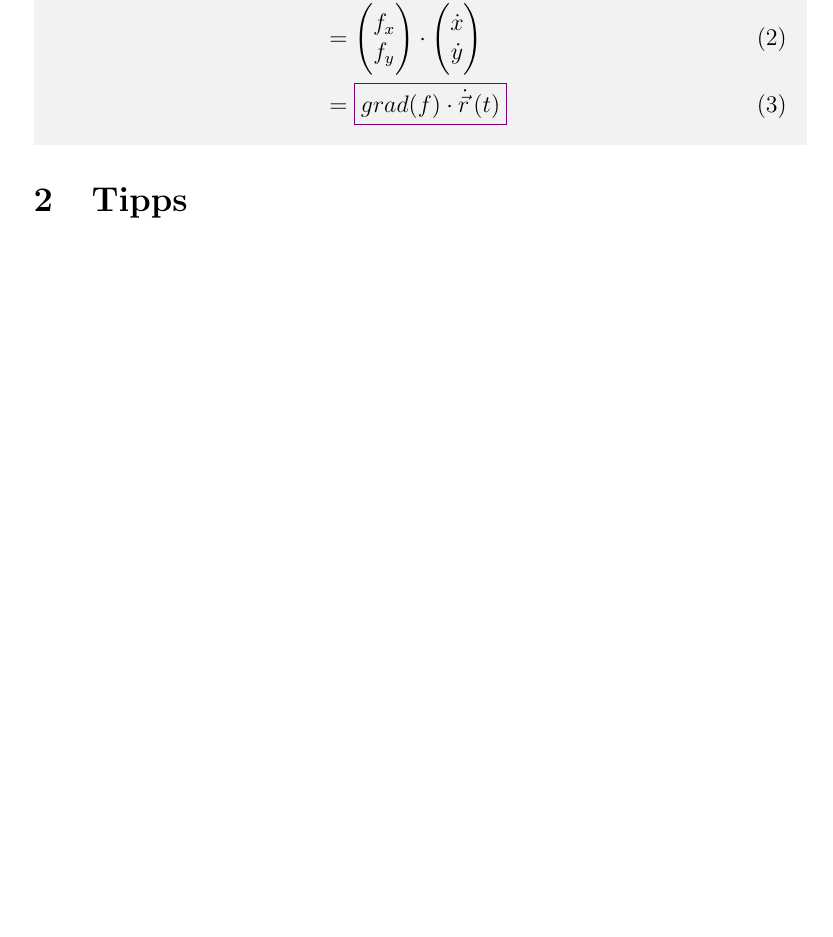
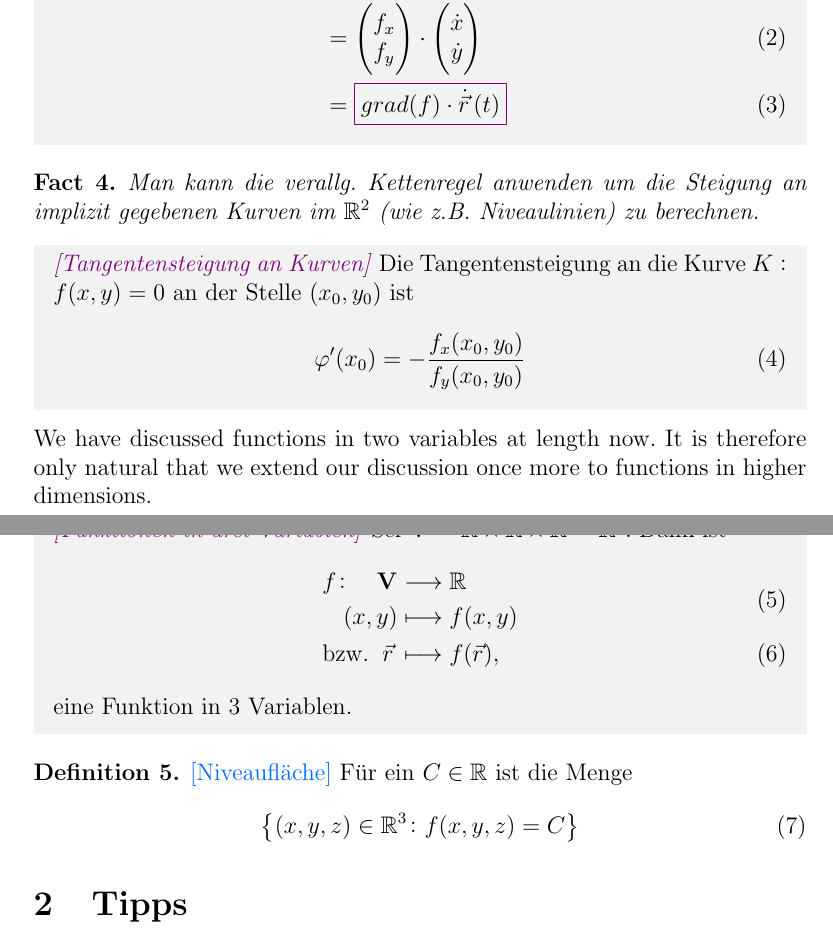
Before and after one commit to dragonracer9/analysisI-II-tex, a LaTeX document (AnalysisII/ana2_s2.tex): part of page 2 of 2 before the commit and two parts of pages 2 and 3 of 3 after it, the two joined at a grey line, cut so that both start at the same text, the shorter picture padded with empty space. Compiled offline with pdfLaTeX.

Commit message:
finished theory

```diff
--- a/AnalysisII/ana2_s2.tex
+++ b/AnalysisII/ana2_s2.tex
@@ -69,16 +71,50 @@ Die Kettenregel lässt sich ebenfalls verallemeinern.
 \begin{thmb}{\np{\textit{[Verallgemeinerte Kettenregel]}}.}
     Sei $F(t)=f(x(t),y(t))=f(\vec{r}\,(t))$. Dann gilt
     \begin{align}
-        F'(t)=\pd{}{t}f(\vec{r}(t))&=f_x(x(t),y(t))\pd{x}{t}+f_y(x(t),y(t))\pd{y}{t}\\
-        &=\begin{pmatrix}
-            f_x\\f_y
+        F'(t)=\pd{}{t}f(\vec{r}(t)) & =f_x(x(t),y(t))\pd{x}{t}+f_y(x(t),y(t))\pd{y}{t}          \\
+                                    & =\begin{pmatrix}
+                                           f_x \\f_y
                                        \end{pmatrix}\cdot\begin{pmatrix}
-            \dot{x}\\\dot{y}
-        \end{pmatrix}\\
-        &=\colorboxed{nice_purple}{grad(f)\cdot\dot{\vec{r}}\,(t)}
+                                                             \dot{x} \\\dot{y}
+                                                         \end{pmatrix}                       \\
+                                    & =\colorboxed{nice_purple}{grad(f)\cdot\dot{\vec{r}}\,(t)}
         %&=\colorbox{pink}{\mathstrut$grad(f)\cdot\dot{\vec{r}}\,(t)$}
     \end{align}
+\end{thmb}\vspace*{1em}
+
+\begin{fct}
+    Man kann die verallg.\ Kettenregel anwenden um die Steigung an implizit gegebenen Kurven im $\R^2$ (wie z.B.\ Niveaulinien) zu berechnen.
+\end{fct}
+
+\begin{thmb}{\np{\textit{[Tangentensteigung an Kurven]}}}
+    Die Tangentensteigung an die Kurve $K: f(x,y)=0$ an der Stelle $(x_0,y_0)$ ist
+    \begin{align}
+        \varphi'(x_0)=-\frac{f_x(x_0,y_0)}{f_y(x_0,y_0)}
+    \end{align}
 \end{thmb}
+
+We have discussed functions in two variables at length now. It is therefore
+only natural that we extend our discussion once more to functions in higher
+dimensions.
+
+\begin{thmb}{\np{\textit{[Funktionen in drei Variablen]}}}
+    Sei $\mathbf{V}=\R\times\R\times\R=\R^2$. Dann ist
+    \begin{align}
+        &\begin{aligned}
+            f\colon\quad \mathbf{V} & \longrightarrow\R   \\
+            (x,y)              & \longmapsto f(x,y)
+        \end{aligned}\\
+        &\text{bzw.}\ \:\vec{r}\,\longmapsto f(\vec{r}),
+    \end{align}
+    eine Funktion in 3 Variablen.
+\end{thmb}\vspace*{1em}
+
+\begin{defn}{\b{[Niveaufläche]}}
+    Für ein $C\in\R$ ist die Menge
+    \begin{align}
+        \left\{(x,y,z)\in\R^3\colon f(x,y,z)=C\right\}
+    \end{align}
+\end{defn}
 
 %OLD MCDONALD HAD A FARM $e_r$-$e_r$-O
 
```
Also changed, not shown: AnalysisII/ana2_s2.pdf, AnalysisII/ana2_s2.tex (6 more changed lines). Lines whose indentation alone changed are shown as unchanged.
